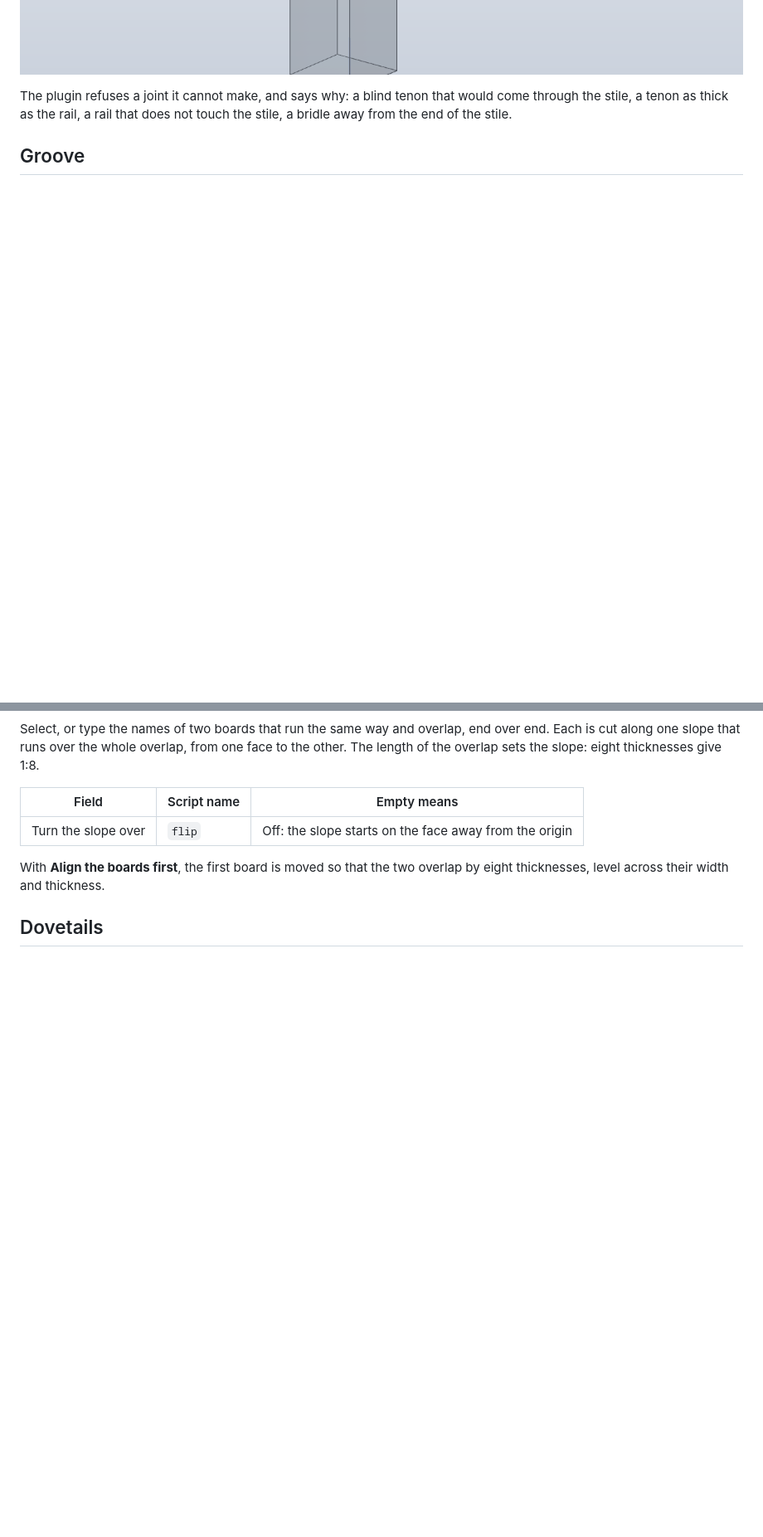
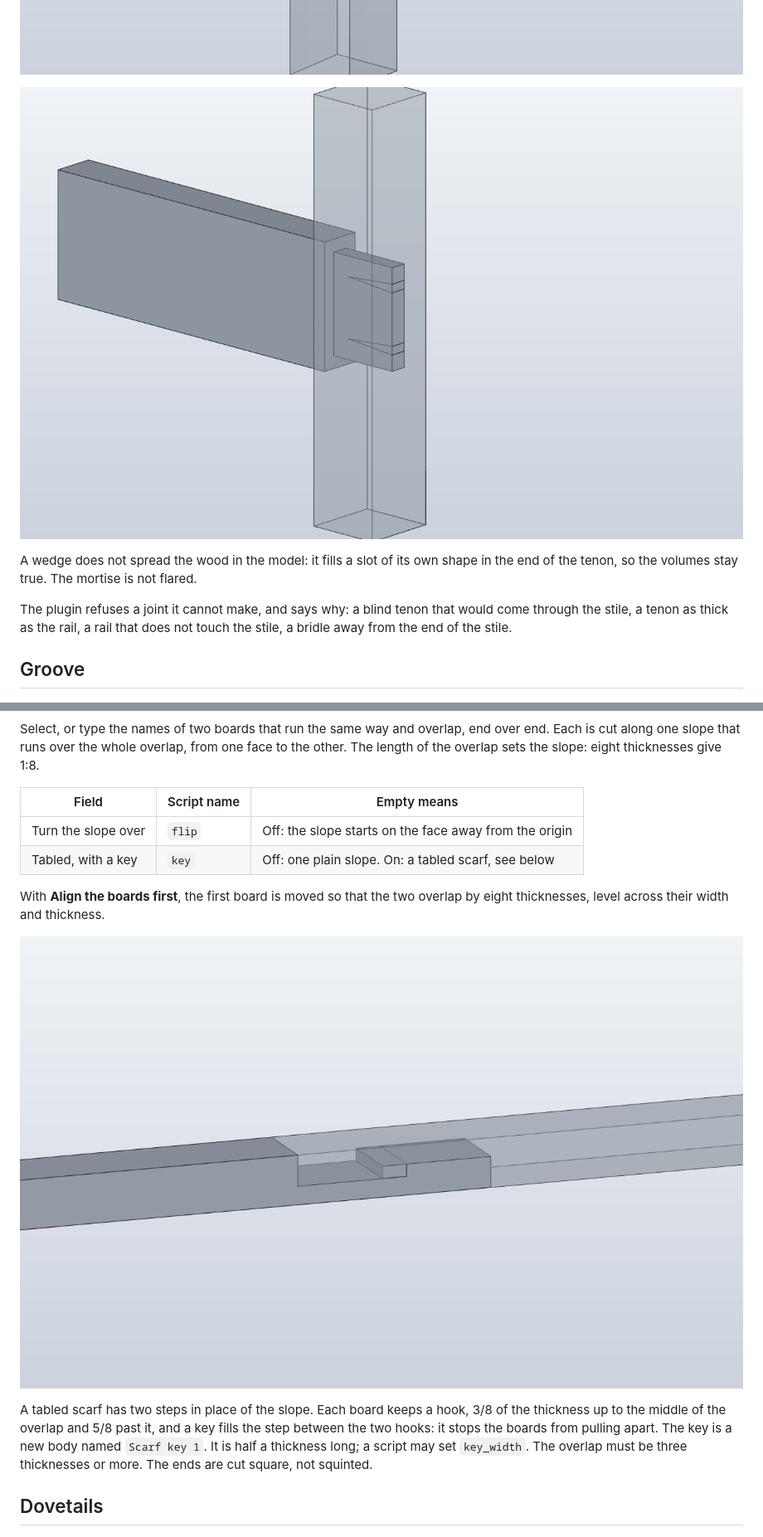
Before and after one commit to WilliamHJKL/solidcraft-wood-joinery, a Markdown page: README.md, 2 parts joined by grey strips. Shown at 83% size. Drawn GitHub-style; pictures changed too: docs/scarf-key.png (added), docs/wedged-tenon.png (added); blank space fills up the shorter version.

```diff
--- a/README.md
+++ b/README.md
@@ -121,6 +122,11 @@ Example: an 18 x 45 mm rail against a 35 x 35 mm stile gets a 6 x 33 x 25 mm ten
 27 mm deep mortise.
 
 ![A double tenon held by two pegs, the leg drawn see-through](docs/pegged-tenon.png)
+
+![A through tenon with two wedges in its end, the leg drawn see-through](docs/wedged-tenon.png)
+
+A wedge does not spread the wood in the model: it fills a slot of its own shape in the end of
+the tenon, so the volumes stay true. The mortise is not flared.
 
 The plugin refuses a joint it cannot make, and says why: a blind tenon that would come through
 the stile, a tenon as thick as the rail, a rail that does not touch the stile, a bridle away
@@ -283,9 +289,18 @@ of the overlap sets the slope: eight thicknesses give 1:8.
 | Field | Script name | Empty means |
 |---|---|---|
 | Turn the slope over | `flip` | Off: the slope starts on the face away from the origin |
+| Tabled, with a key | `key` | Off: one plain slope. On: a tabled scarf, see below |
 
 With **Align the boards first**, the first board is moved so that the two overlap by eight
 thicknesses, level across their width and thickness.
+
+![A tabled scarf: two hooked boards and the key between them, one board drawn see-through](docs/scarf-key.png)
+
+A tabled scarf has two steps in place of the slope. Each board keeps a hook, 3/8 of the
+thickness up to the middle of the overlap and 5/8 past it, and a key fills the step between
+the two hooks: it stops the boards from pulling apart. The key is a new body named
+`Scarf key 1`. It is half a thickness long; a script may set `key_width`. The overlap must be
+three thicknesses or more. The ends are cut square, not squinted.
 
 ## Dovetails
 
```
Also changed, not shown: other parts of README.md (+2 -2 lines), README.fr.md (+17 -2 lines), 8 other files.
